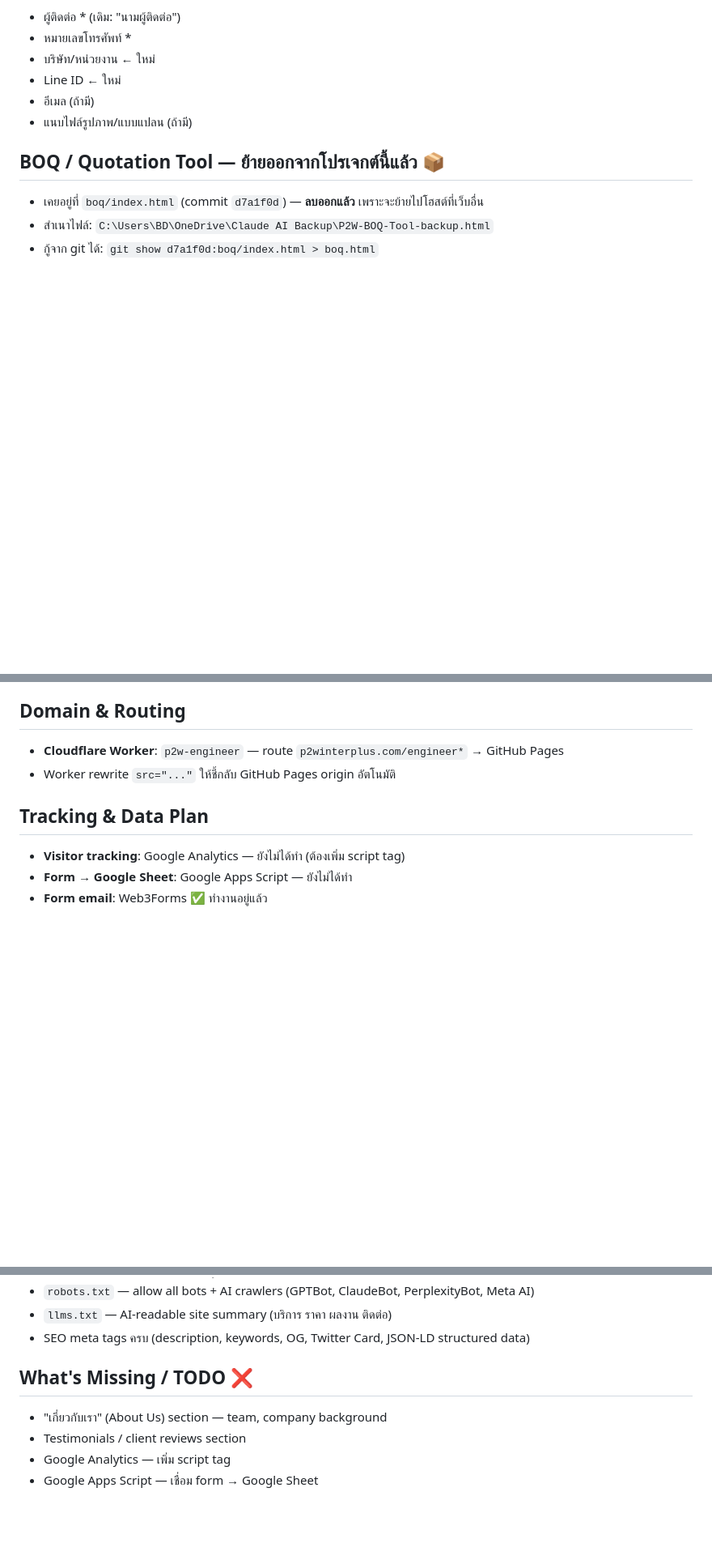
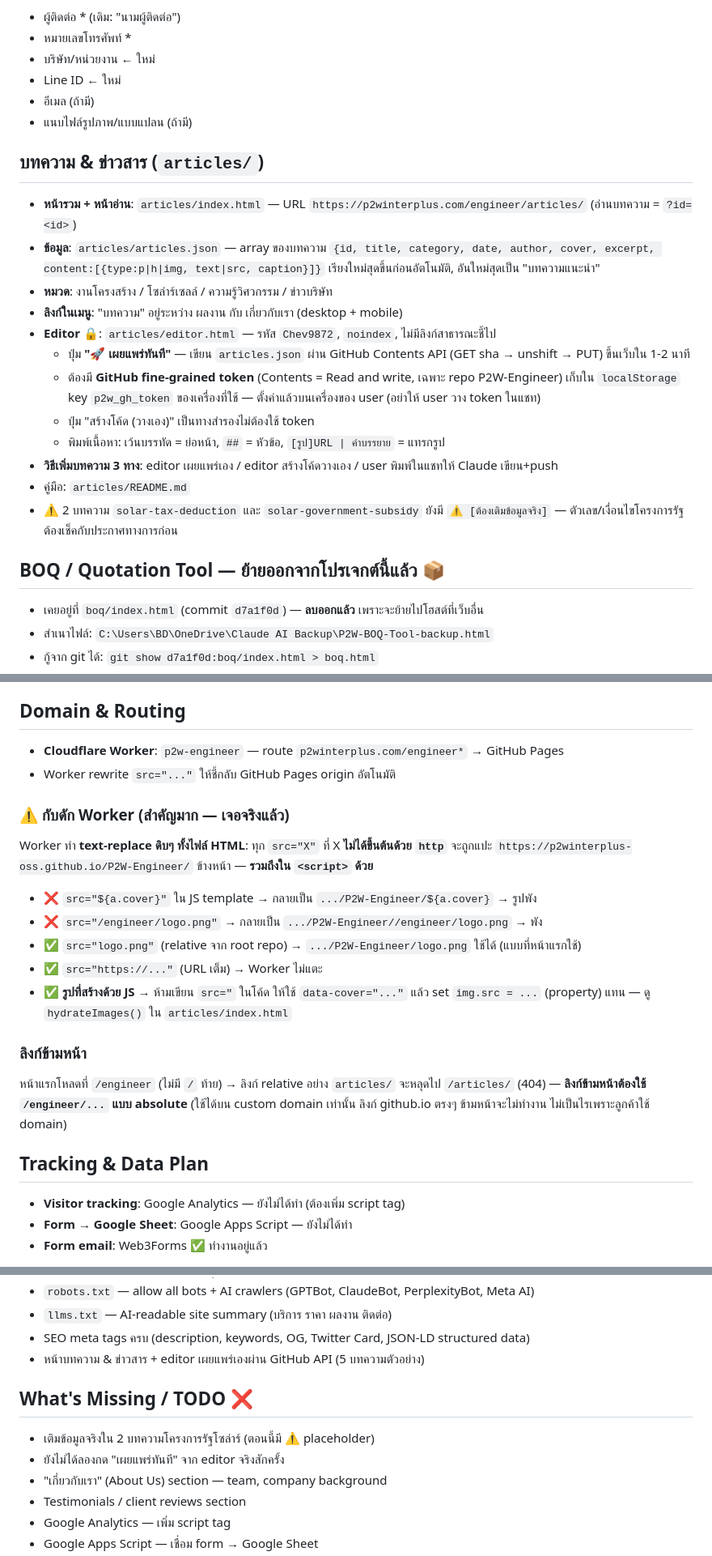
Before and after one commit to p2winterplus-oss/P2W-Engineer, a Markdown page: CLAUDE.md, 3 parts joined by grey strips. Shown at 81% size. GitHub-like rendering; blank space fills up the shorter version.

Commit message:
Document articles system and Cloudflare Worker src-rewrite gotcha in CLAUDE.md
Co-Authored-By: Claude Opus 5.5 <noreply@anthropic.com>

```diff
--- a/CLAUDE.md
+++ b/CLAUDE.md
@@ -69,6 +69,20 @@
 - อีเมล (ถ้ามี)
 - แนบไฟล์รูปภาพ/แบบแปลน (ถ้ามี)
 
+## บทความ & ข่าวสาร (`articles/`)
+- **หน้ารวม + หน้าอ่าน**: `articles/index.html` — URL `https://p2winterplus.com/engineer/articles/` (อ่านบทความ = `?id=<id>`)
+- **ข้อมูล**: `articles/articles.json` — array ของบทความ `{id, title, category, date, author, cover, excerpt, content:[{type:p|h|img, text|src, caption}]}` เรียงใหม่สุดขึ้นก่อนอัตโนมัติ, อันใหม่สุดเป็น "บทความแนะนำ"
+- **หมวด**: งานโครงสร้าง / โซล่าร์เซลล์ / ความรู้วิศวกรรม / ข่าวบริษัท
+- **ลิงก์ในเมนู**: "บทความ" อยู่ระหว่าง ผลงาน กับ เกี่ยวกับเรา (desktop + mobile)
+- **Editor** 🔒: `articles/editor.html` — รหัส `Chev9872`, `noindex`, ไม่มีลิงก์สาธารณะชี้ไป
+  - ปุ่ม **"🚀 เผยแพร่ทันที"** — เขียน `articles.json` ผ่าน GitHub Contents API (GET sha → unshift → PUT) ขึ้นเว็บใน 1-2 นาที
+  - ต้องมี **GitHub fine-grained token** (Contents = Read and write, เฉพาะ repo P2W-Engineer) เก็บใน `localStorage` key `p2w_gh_token` ของเครื่องที่ใช้ — ตั้งค่าแล้วบนเครื่องของ user (อย่าให้ user วาง token ในแชท)
+  - ปุ่ม "สร้างโค้ด (วางเอง)" เป็นทางสำรองไม่ต้องใช้ token
+  - พิมพ์เนื้อหา: เว้นบรรทัด = ย่อหน้า, `##` = หัวข้อ, `[รูป]URL | คำบรรยาย` = แทรกรูป
+- **วิธีเพิ่มบทความ 3 ทาง**: editor เผยแพร่เอง / editor สร้างโค้ดวางเอง / user พิมพ์ในแชทให้ Claude เขียน+push
+- คู่มือ: `articles/README.md`
+- ⚠️ 2 บทความ `solar-tax-deduction` และ `solar-government-subsidy` ยังมี `⚠️ [ต้องเติมข้อมูลจริง]` — ตัวเลข/เงื่อนไขโครงการรัฐต้องเช็คกับประกาศทางการก่อน
+
 ## BOQ / Quotation Tool — ย้ายออกจากโปรเจกต์นี้แล้ว 📦
 - เคยอยู่ที่ `boq/index.html` (commit `d7a1f0d`) — **ลบออกแล้ว** เพราะจะย้ายไปโฮสต์ที่เว็บอื่น
 - สำเนาไฟล์: `C:\Users\BD\OneDrive\Claude AI Backup\P2W-BOQ-Tool-backup.html`
@@ -100,6 +114,17 @@
 - **Cloudflare Worker**: `p2w-engineer` — route `p2winterplus.com/engineer*` → GitHub Pages
 - Worker rewrite `src="..."` ให้ชี้กลับ GitHub Pages origin อัตโนมัติ
 
+### ⚠️ กับดัก Worker (สำคัญมาก — เจอจริงแล้ว)
+Worker ทำ **text-replace ดิบๆ ทั้งไฟล์ HTML**: ทุก `src="X"` ที่ X **ไม่ได้ขึ้นต้นด้วย `http`** จะถูกแปะ `https://p2winterplus-oss.github.io/P2W-Engineer/` ข้างหน้า — **รวมถึงใน `<script>` ด้วย**
+- ❌ `src="${a.cover}"` ใน JS template → กลายเป็น `.../P2W-Engineer/${a.cover}` → รูปพัง
+- ❌ `src="/engineer/logo.png"` → กลายเป็น `.../P2W-Engineer//engineer/logo.png` → พัง
+- ✅ `src="logo.png"` (relative จาก root repo) → `.../P2W-Engineer/logo.png` ใช้ได้ (แบบที่หน้าแรกใช้)
+- ✅ `src="https://..."` (URL เต็ม) → Worker ไม่แตะ
+- ✅ **รูปที่สร้างด้วย JS** → ห้ามเขียน `src="` ในโค้ด ให้ใช้ `data-cover="..."` แล้ว set `img.src = ...` (property) แทน — ดู `hydrateImages()` ใน `articles/index.html`
+
+### ลิงก์ข้ามหน้า
+หน้าแรกโหลดที่ `/engineer` (ไม่มี `/` ท้าย) → ลิงก์ relative อย่าง `articles/` จะหลุดไป `/articles/` (404) — **ลิงก์ข้ามหน้าต้องใช้ `/engineer/...` แบบ absolute** (ใช้ได้บน custom domain เท่านั้น ลิงก์ github.io ตรงๆ ข้ามหน้าจะไม่ทำงาน ไม่เป็นไรเพราะลูกค้าใช้ domain)
+
 ## Tracking & Data Plan
 - **Visitor tracking**: Google Analytics — ยังไม่ได้ทำ (ต้องเพิ่ม script tag)
 - **Form → Google Sheet**: Google Apps Script — ยังไม่ได้ทำ
@@ -121,8 +146,11 @@
 - `robots.txt` — allow all bots + AI crawlers (GPTBot, ClaudeBot, PerplexityBot, Meta AI)
 - `llms.txt` — AI-readable site summary (บริการ ราคา ผลงาน ติดต่อ)
 - SEO meta tags ครบ (description, keywords, OG, Twitter Card, JSON-LD structured data)
+- หน้าบทความ & ข่าวสาร + editor เผยแพร่เองผ่าน GitHub API (5 บทความตัวอย่าง)
 
 ## What's Missing / TODO ❌
+- เติมข้อมูลจริงใน 2 บทความโครงการรัฐโซล่าร์ (ตอนนี้มี ⚠️ placeholder)
+- ยังไม่ได้ลองกด "เผยแพร่ทันที" จาก editor จริงสักครั้ง
 - "เกี่ยวกับเรา" (About Us) section — team, company background
 - Testimonials / client reviews section
 - Google Analytics — เพิ่ม script tag
```
